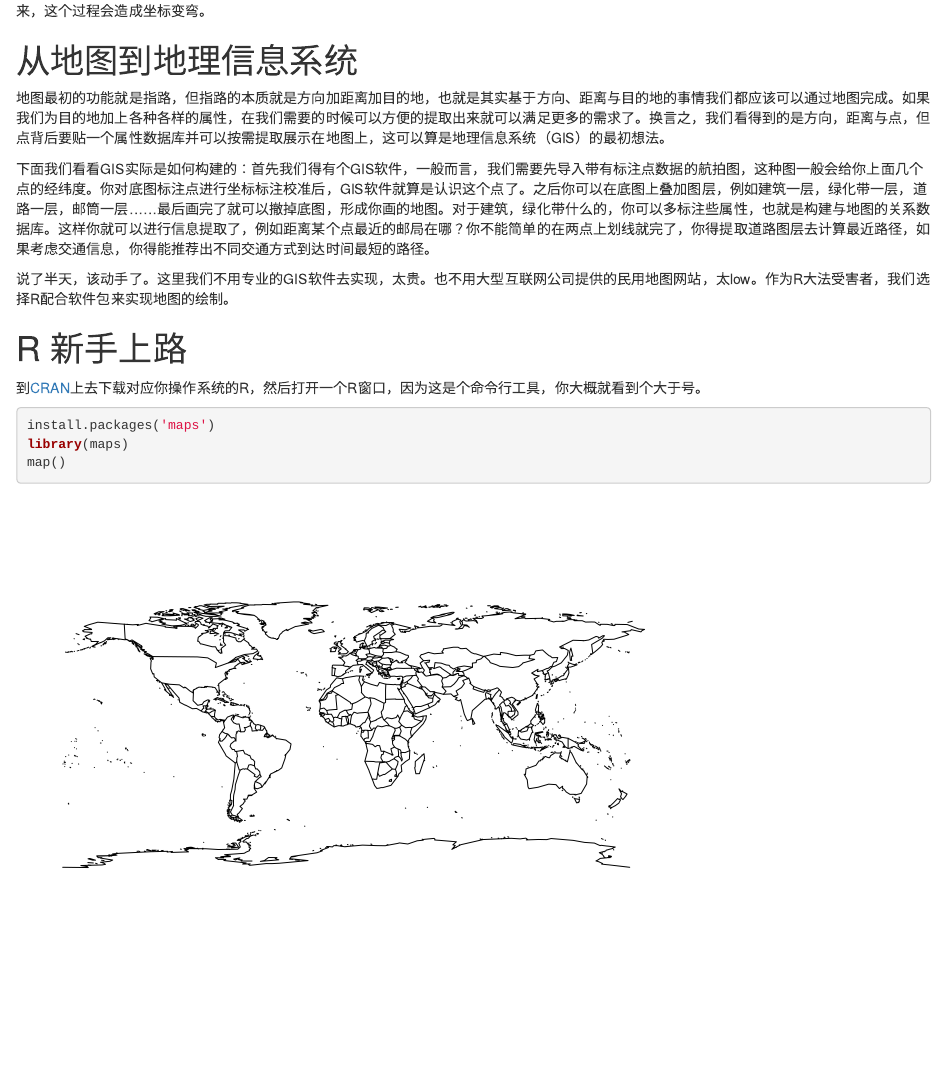
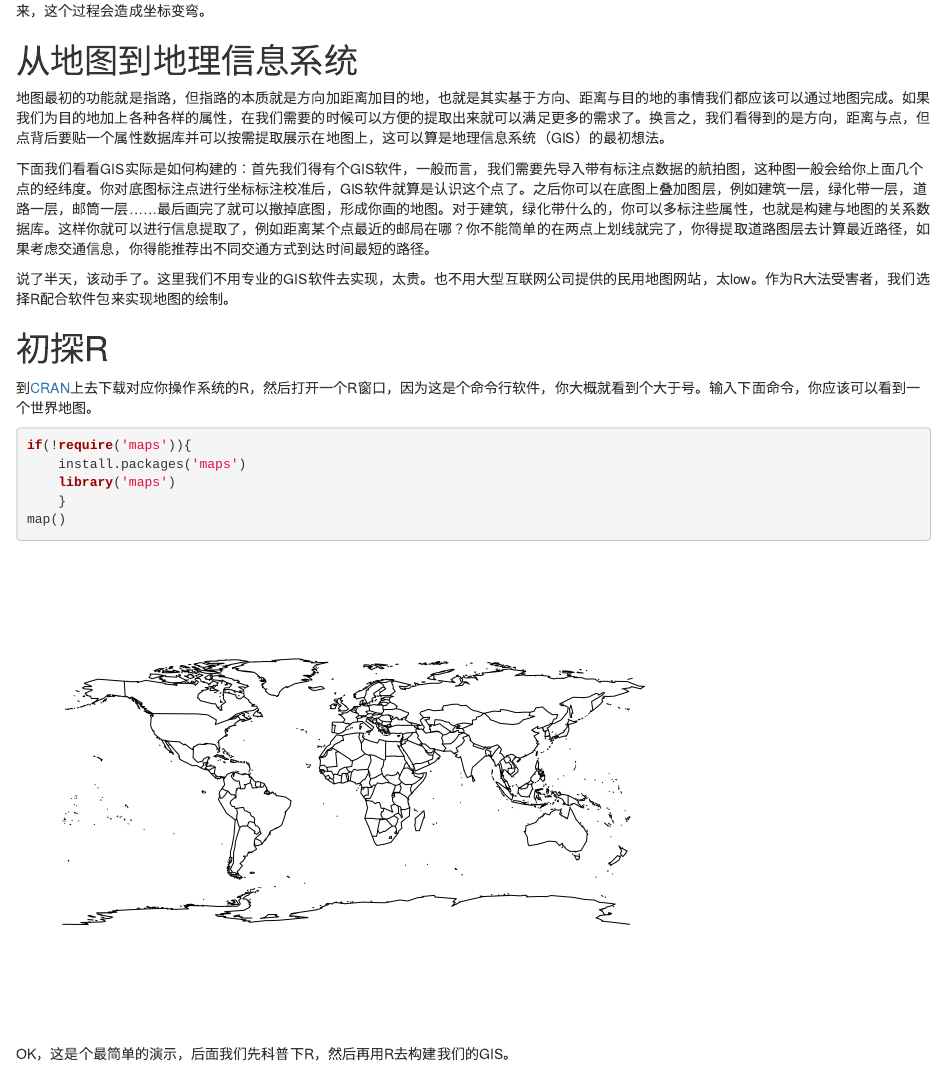
Before and after one commit to yufree/rgis, an R Markdown document (intro.Rmd): the page in a window 1100 px wide, from 440 px down. Rendered offline with R 4.5, knitr and Pandoc, with nearby package versions.

Commit message:
add intro

````diff
--- a/intro.Rmd
+++ b/intro.Rmd
@@ -22,12 +22,16 @@ output: html_document
 
 说了半天，该动手了。这里我们不用专业的GIS软件去实现，太贵。也不用大型互联网公司提供的民用地图网站，太low。作为R大法受害者，我们选择R配合软件包来实现地图的绘制。
 
-# R 新手上路
+# 初探R
 
-到[CRAN](http://cran.r-project.org)上去下载对应你操作系统的R，然后打开一个R窗口，因为这是个命令行工具，你大概就看到个大于号。
+到[CRAN](http://cran.r-project.org)上去下载对应你操作系统的R，然后打开一个R窗口，因为这是个命令行软件，你大概就看到个大于号。输入下面命令，你应该可以看到一个世界地图。
 
-```{r}
-install.packages('maps')
-library(maps)
+```{r,message=FALSE}
+if(!require('maps')){
+    install.packages('maps')
+    library('maps')
+    }
 map()
 ```
+
+OK，这是个最简单的演示，后面我们先科普下R，然后再用R去构建我们的GIS。
````
Also changed, not shown: intro.html (added).
